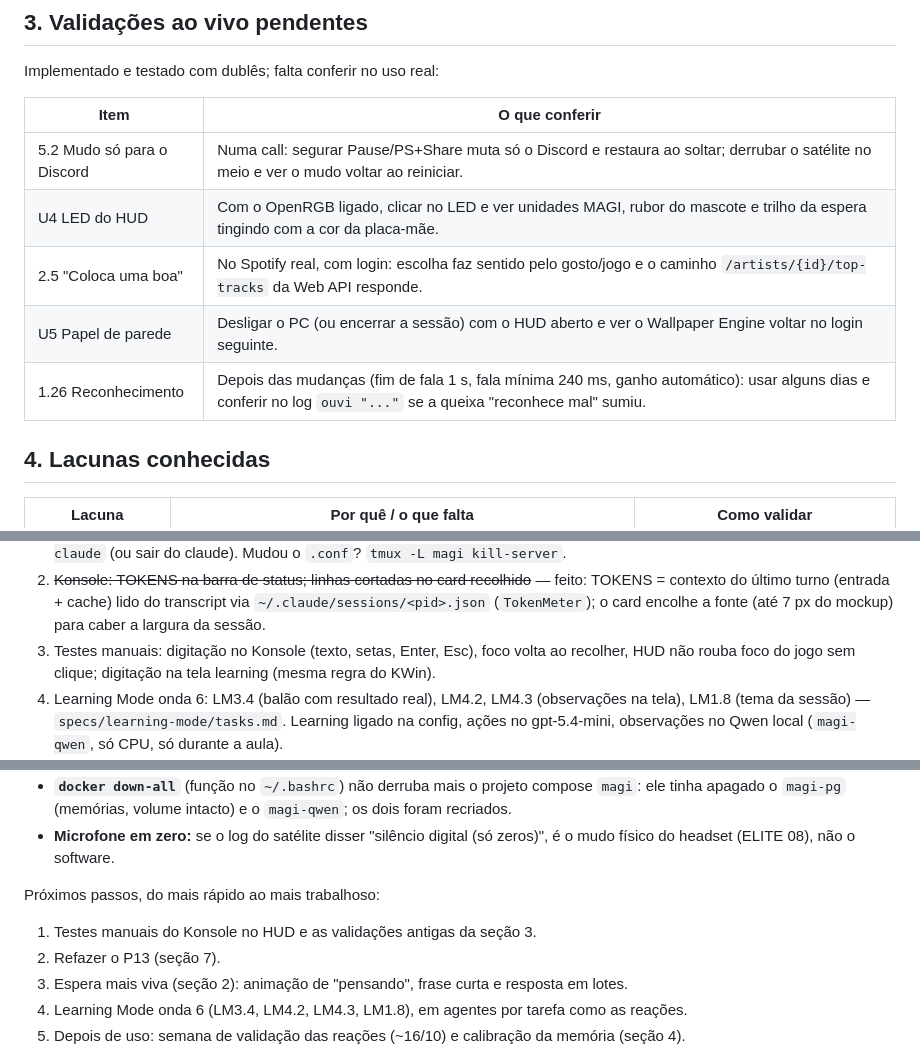
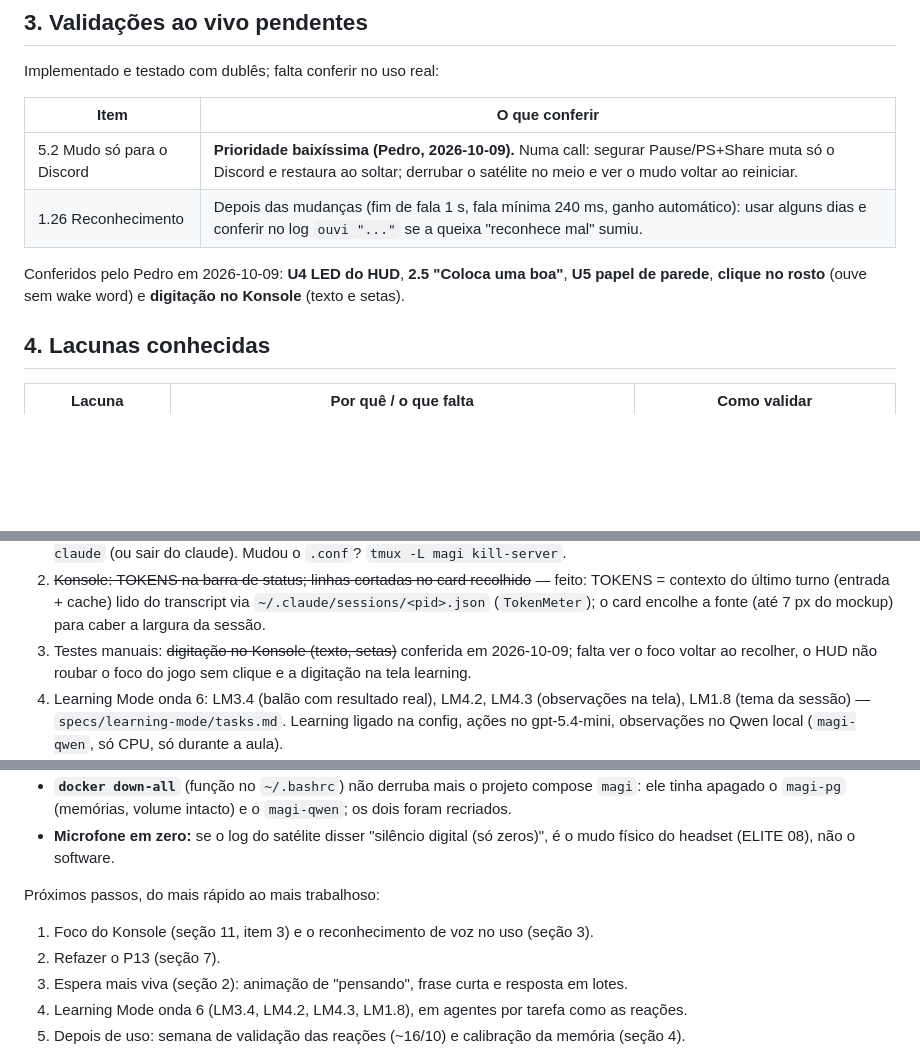
Before and after one commit to DeJunior007/magi-assistant-ai, a Markdown page: docs/PROXIMOS-PASSOS.md, 3 parts joined by grey strips. Rendered like a GitHub page; blank space fills up the shorter version.

Commit message:
Próximos passos: validações ao vivo conferidas; Discord com prioridade baixíssima
Co-Authored-By: Claude Opus 5.5 <noreply@anthropic.com>

```diff
--- a/docs/PROXIMOS-PASSOS.md
+++ b/docs/PROXIMOS-PASSOS.md
@@ -23,11 +23,11 @@ Implementado e testado com dublês; falta conferir no uso real:
 
 | Item | O que conferir |
 | --- | --- |
-| 5.2 Mudo só para o Discord | Numa call: segurar Pause/PS+Share muta só o Discord e restaura ao soltar; derrubar o satélite no meio e ver o mudo voltar ao reiniciar. |
-| U4 LED do HUD | Com o OpenRGB ligado, clicar no LED e ver unidades MAGI, rubor do mascote e trilho da espera tingindo com a cor da placa-mãe. |
-| 2.5 "Coloca uma boa" | No Spotify real, com login: escolha faz sentido pelo gosto/jogo e o caminho `/artists/{id}/top-tracks` da Web API responde. |
-| U5 Papel de parede | Desligar o PC (ou encerrar a sessão) com o HUD aberto e ver o Wallpaper Engine voltar no login seguinte. |
+| 5.2 Mudo só para o Discord | **Prioridade baixíssima (Pedro, 2026-10-09).** Numa call: segurar Pause/PS+Share muta só o Discord e restaura ao soltar; derrubar o satélite no meio e ver o mudo voltar ao reiniciar. |
 | 1.26 Reconhecimento | Depois das mudanças (fim de fala 1 s, fala mínima 240 ms, ganho automático): usar alguns dias e conferir no log `ouvi "..."` se a queixa "reconhece mal" sumiu. |
+
+Conferidos pelo Pedro em 2026-10-09: **U4 LED do HUD**, **2.5 "Coloca uma boa"**, **U5 papel de
+parede**, **clique no rosto** (ouve sem wake word) e **digitação no Konsole** (texto e setas).
 
 ## 4. Lacunas conhecidas
 
@@ -122,8 +122,8 @@ Próximos passos, em ordem:
 2. ~~Konsole: TOKENS na barra de status; linhas cortadas no card recolhido~~ — feito: TOKENS =
    contexto do último turno (entrada + cache) lido do transcript via `~/.claude/sessions/<pid>.json`
    (`TokenMeter`); o card encolhe a fonte (até 7 px do mockup) para caber a largura da sessão.
-3. Testes manuais: digitação no Konsole (texto, setas, Enter, Esc), foco volta ao recolher,
-   HUD não rouba foco do jogo sem clique; digitação na tela learning (mesma regra do KWin).
+3. Testes manuais: ~~digitação no Konsole (texto, setas)~~ conferida em 2026-10-09; falta ver o foco
+   voltar ao recolher, o HUD não roubar o foco do jogo sem clique e a digitação na tela learning.
 4. Learning Mode onda 6: LM3.4 (balão com resultado real), LM4.2, LM4.3 (observações na tela),
    LM1.8 (tema da sessão) — `specs/learning-mode/tasks.md`. Learning ligado na config, ações no
    gpt-5.4-mini, observações no Qwen local (`magi-qwen`, só CPU, só durante a aula).
@@ -145,7 +145,7 @@ Próximos passos, em ordem:
   do headset (ELITE 08), não o software.
 
 Próximos passos, do mais rápido ao mais trabalhoso:
-1. Testes manuais do Konsole no HUD e as validações antigas da seção 3.
+1. Foco do Konsole (seção 11, item 3) e o reconhecimento de voz no uso (seção 3).
 2. Refazer o P13 (seção 7).
 3. Espera mais viva (seção 2): animação de "pensando", frase curta e resposta em lotes.
 4. Learning Mode onda 6 (LM3.4, LM4.2, LM4.3, LM1.8), em agentes por tarefa como as reações.
```
